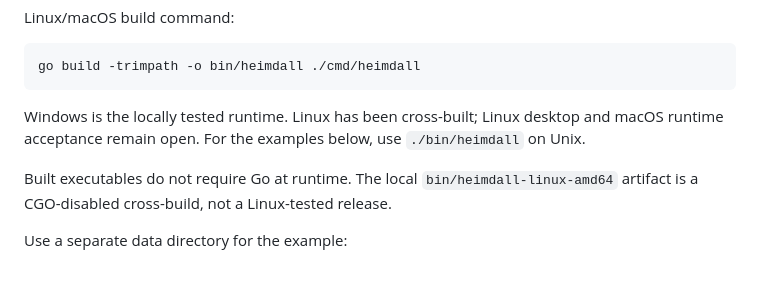
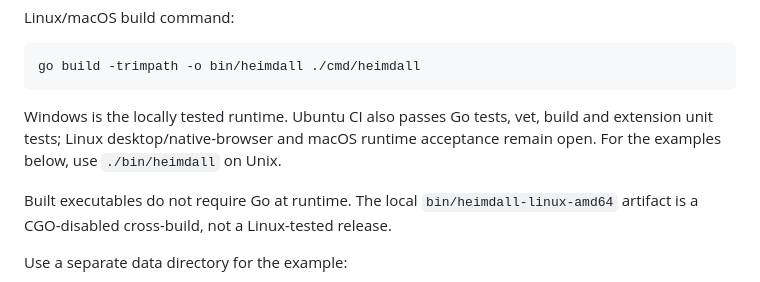
Before and after one commit to algorhythmic/heimdall, a Markdown page: README.md, the part around the change. Rendered like a GitHub page.

Commit message:
docs: record passing Windows and Ubuntu publication checks

````diff
--- a/README.md
+++ b/README.md
@@ -46,7 +46,7 @@ Linux/macOS build command:
 go build -trimpath -o bin/heimdall ./cmd/heimdall
 ```
 
-Windows is the locally tested runtime. Linux has been cross-built; Linux desktop and macOS runtime acceptance remain open. For the examples below, use `./bin/heimdall` on Unix.
+Windows is the locally tested runtime. Ubuntu CI also passes Go tests, vet, build and extension unit tests; Linux desktop/native-browser and macOS runtime acceptance remain open. For the examples below, use `./bin/heimdall` on Unix.
 
 Built executables do not require Go at runtime. The local `bin/heimdall-linux-amd64` artifact is a CGO-disabled cross-build, not a Linux-tested release.
 
````
Also changed, not shown: docs/STATUS.md (+1 -1 lines), docs/VERIFICATION.md (+9 -3 lines).
